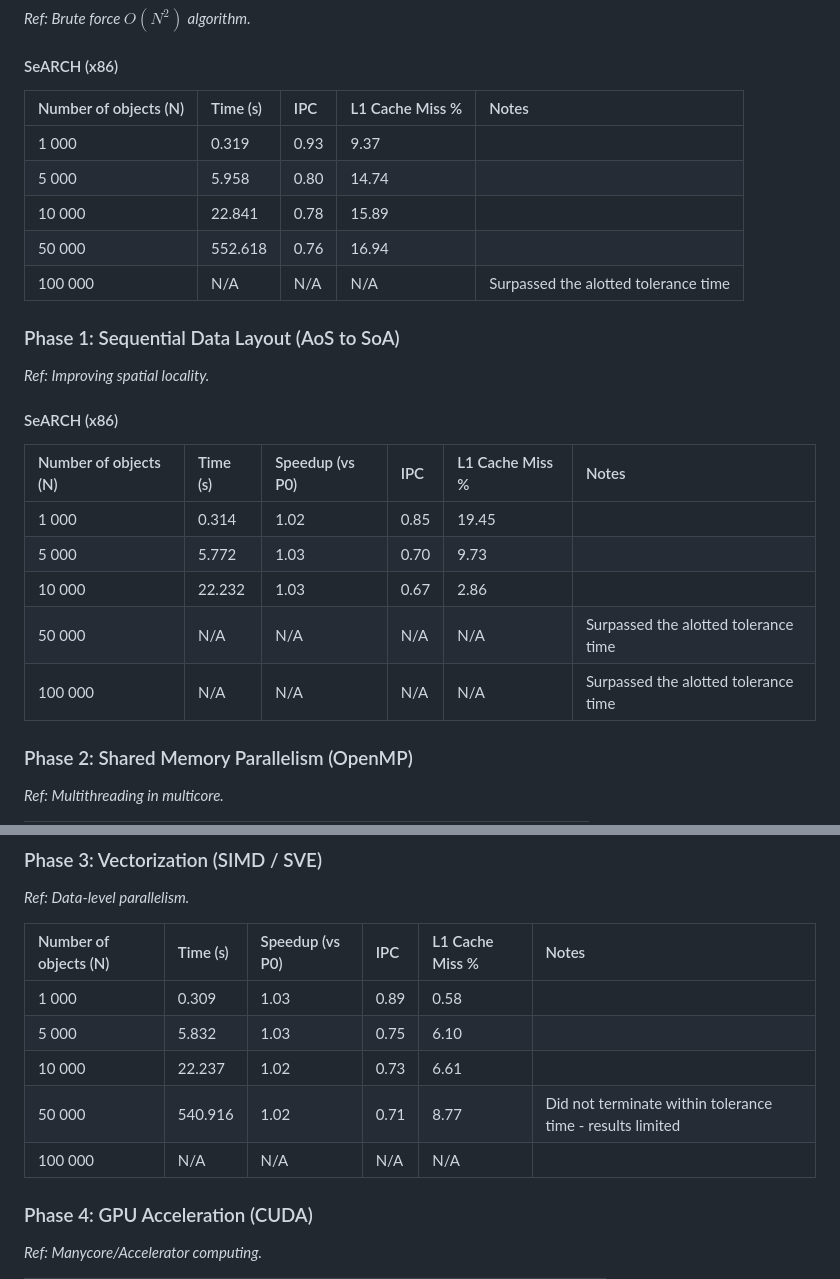
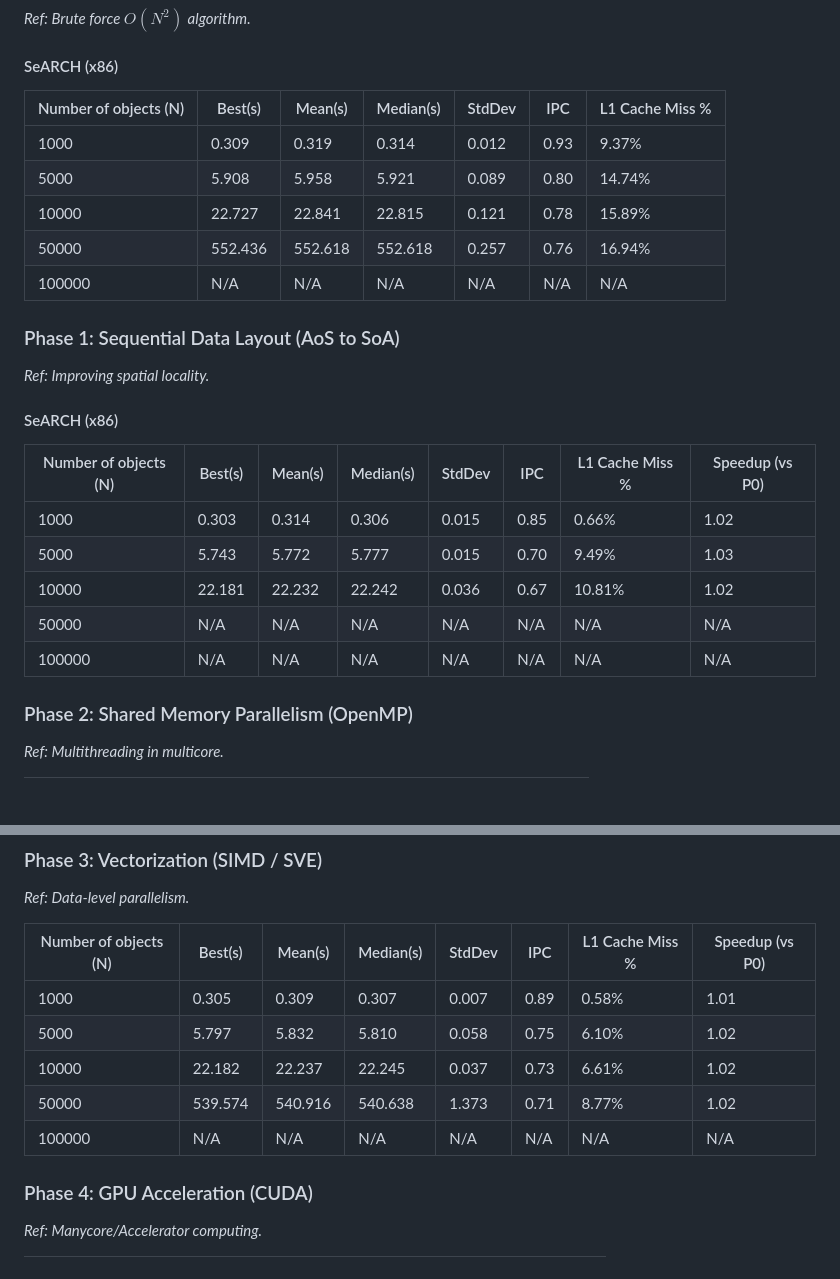
Before and after one commit to Bruno-F-Jardim/APC, a Markdown page: code/simulator/Test_Results.md, 2 parts joined by grey strips. Rendered like a GitHub page; blank space fills up the shorter version.

Commit message:
new metrics

```diff
--- a/code/simulator/Test_Results.md
+++ b/code/simulator/Test_Results.md
@@ -26,28 +26,26 @@ Compiled using -O3
 
 #### SeARCH (x86)
 
-| Number of objects (N) | Time (s) | IPC  | L1 Cache Miss % | Notes                                |
-| :-------------------- | :------- | :--- | :-------------- | :----------------------------------- |
-| 1 000                 | 0.319    | 0.93 | 9.37            |                                      |
-| 5 000                 | 5.958    | 0.80 | 14.74           |                                      |
-| 10 000                | 22.841   | 0.78 | 15.89           |                                      |
-| 50 000                | 552.618  | 0.76 | 16.94           |                                      |
-| 100 000               | N/A      | N/A  | N/A             | Surpassed the alotted tolerance time |
+| Number of objects (N) | Best(s) | Mean(s) | Median(s) | StdDev | IPC  | L1 Cache Miss % |
+| --------------------- | ------- | ------- | --------- | ------ | ---- | --------------- |
+| 1000                  | 0.309   | 0.319   | 0.314     | 0.012  | 0.93 | 9.37%           |
+| 5000                  | 5.908   | 5.958   | 5.921     | 0.089  | 0.80 | 14.74%          |
+| 10000                 | 22.727  | 22.841  | 22.815    | 0.121  | 0.78 | 15.89%          |
+| 50000                 | 552.436 | 552.618 | 552.618   | 0.257  | 0.76 | 16.94%          |
+| 100000                | N/A     | N/A     | N/A       | N/A    | N/A  | N/A             |
 
 ### Phase 1: Sequential Data Layout (AoS to SoA)
 
 *Ref: Improving spatial locality.*
 
 #### SeARCH (x86)
-| Number of objects (N) | Time (s) | Speedup (vs P0) | IPC  | L1 Cache Miss % | Notes                                |
-| :-------------------- | :------- | :-------------- | :--- | :-------------- | :----------------------------------- |
-| 1 000                 | 0.314    | 1.02            | 0.85 | 19.45           |                                      |
-| 5 000                 | 5.772    | 1.03            | 0.70 | 9.73            |                                      |
-| 10 000                | 22.232   | 1.03            | 0.67 | 2.86            |                                      |
-| 50 000                | N/A      | N/A             | N/A  | N/A             | Surpassed the alotted tolerance time |
-| 100 000               | N/A      | N/A             | N/A  | N/A             | Surpassed the alotted tolerance time |
-
-
+| Number of objects (N) | Best(s) | Mean(s) | Median(s) | StdDev | IPC  | L1 Cache Miss % | Speedup (vs P0) |
+| --------------------- | ------- | ------- | --------- | ------ | ---- | --------------- | --------------- |
+| 1000                  | 0.303   | 0.314   | 0.306     | 0.015  | 0.85 | 0.66%           | 1.02            |
+| 5000                  | 5.743   | 5.772   | 5.777     | 0.015  | 0.70 | 9.49%           | 1.03            |
+| 10000                 | 22.181  | 22.232  | 22.242    | 0.036  | 0.67 | 10.81%          | 1.02            |
+| 50000                 | N/A     | N/A     | N/A       | N/A    | N/A  | N/A             | N/A             |
+| 100000                | N/A     | N/A     | N/A       | N/A    | N/A  | N/A             | N/A             |
 ### Phase 2: Shared Memory Parallelism (OpenMP)
 
 *Ref: Multithreading in multicore.*
@@ -65,13 +63,14 @@ Compiled using -O3
 
 *Ref: Data-level parallelism.*
 
-| Number of objects (N) | Time (s) | Speedup (vs P0) | IPC  | L1 Cache Miss % | Notes                                                     |
-| :-------------------- | :------- | :-------------- | :--- | :-------------- | :-------------------------------------------------------- |
-| 1 000                 | 0.309    | 1.03            | 0.89 | 0.58            |                                                           |
-| 5 000                 | 5.832    | 1.03            | 0.75 | 6.10            |                                                           |
-| 10 000                | 22.237   | 1.02            | 0.73 | 6.61            |                                                           |
-| 50 000                | 540.916  | 1.02            | 0.71 | 8.77            | Did not terminate within tolerance time - results limited |
-| 100 000               | N/A      | N/A             | N/A  | N/A             |
+| Number of objects (N) | Best(s) | Mean(s) | Median(s) | StdDev | IPC  | L1 Cache Miss % | Speedup (vs P0) |
+| --------------------- | ------- | ------- | --------- | ------ | ---- | --------------- | --------------- |
+| 1000                  | 0.305   | 0.309   | 0.307     | 0.007  | 0.89 | 0.58%           | 1.01            |
+| 5000                  | 5.797   | 5.832   | 5.810     | 0.058  | 0.75 | 6.10%           | 1.02            |
+| 10000                 | 22.182  | 22.237  | 22.245    | 0.037  | 0.73 | 6.61%           | 1.02            |
+| 50000                 | 539.574 | 540.916 | 540.638   | 1.373  | 0.71 | 8.77%           | 1.02            |
+| 100000                | N/A     | N/A     | N/A       | N/A    | N/A  | N/A             | N/A             |
+
 
 ### Phase 4: GPU Acceleration (CUDA)
 
```
